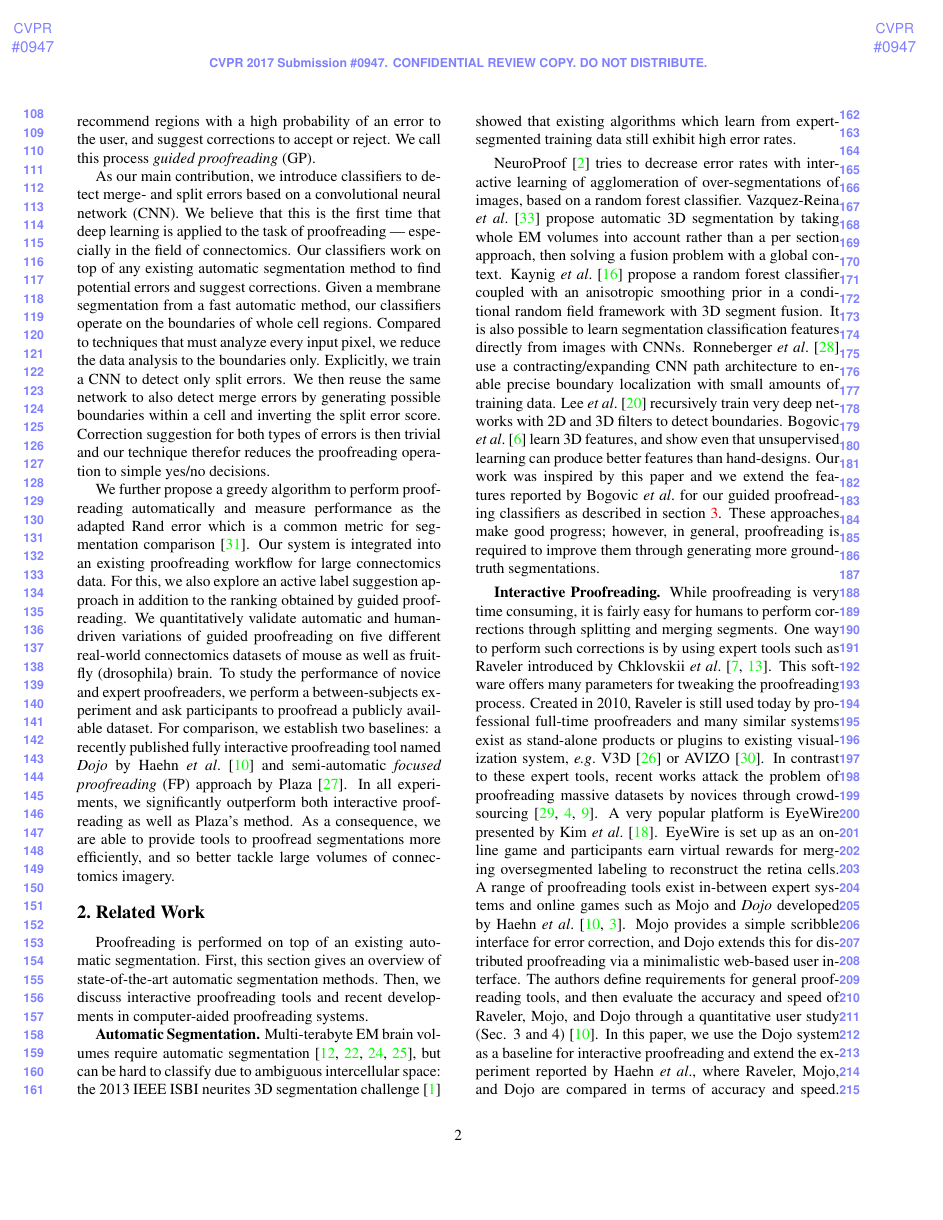
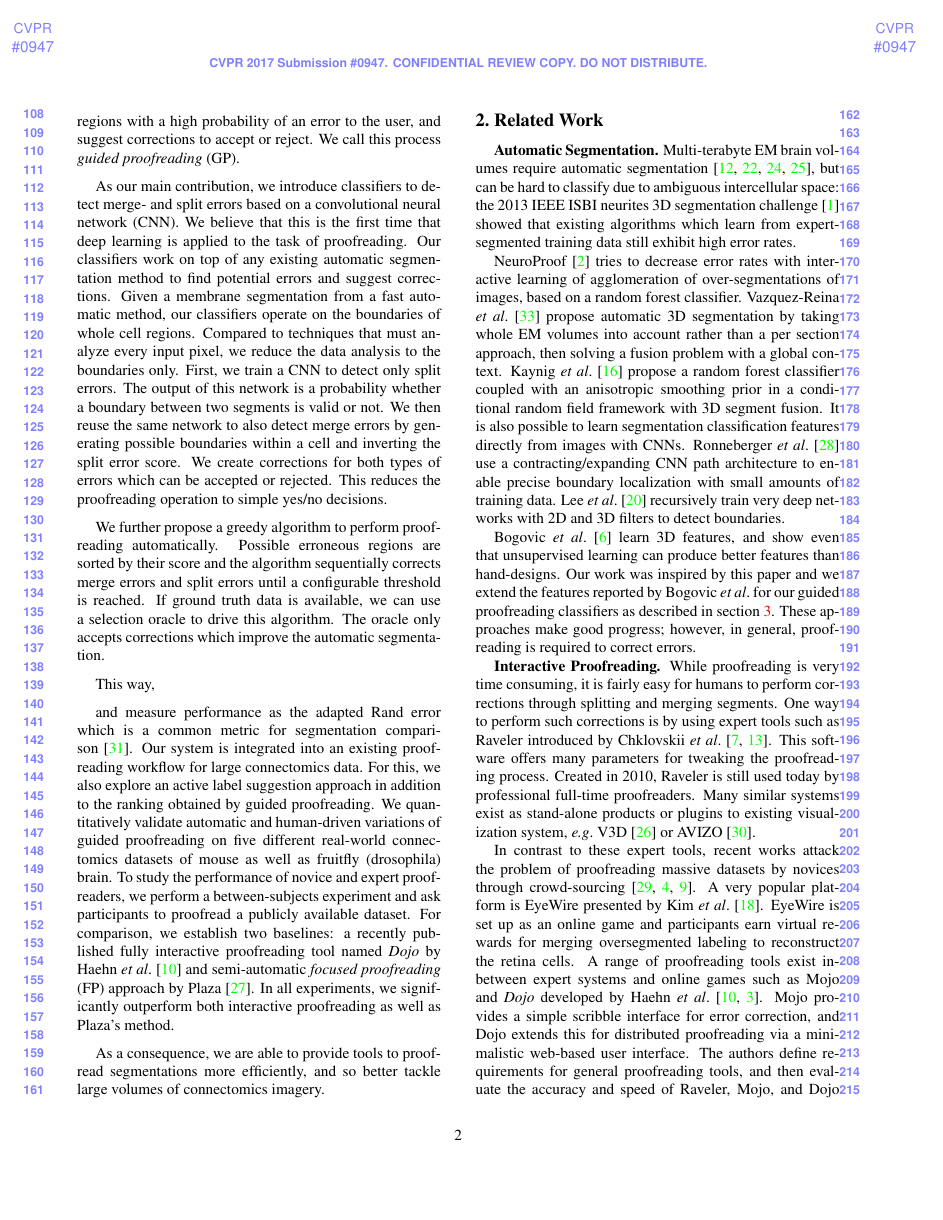
Before and after one commit to VCG/gp, a LaTeX paper (paper/guidedproofreading_review.tex, which reads paper/introduction.tex, paper/related_work.tex): page 2 of 9. Compiled offline with pdfLaTeX.

Commit message:
Paper rewrite.

```diff
--- a/paper/introduction.tex
+++ b/paper/introduction.tex
@@ -15,11 +15,20 @@ All automatic methods make errors, and we are left with large data which needs \
 \label{fig:merge_and_slit_errors}
 \end{figure}
 
-Our goal is to add automatic detection of split and merge errors to proofreading tools. Instead of the user visually inspecting the whole data volume carefully to spot errors, we design automatic classifiers that detect split and merge errors in 2D segmentations. Then, a proofreading tool can recommend regions with a high probability of an error to the user, and suggest corrections to accept or reject. We call this process \textit{guided proofreading} (GP).
+Our goal is to add automatic detection of split and merge errors to proofreading tools. We design automatic classifiers that detect split and merge errors in 2D segmentations so the user does not need to visually inspect the whole data volume to spot errors. A proofreading tool then recommends regions with a high probability of an error to the user, and suggest corrections to accept or reject. We call this process \textit{guided proofreading} (GP).
 
-As our main contribution, we introduce classifiers to detect merge- and split errors based on a convolutional neural network (CNN). We believe that this is the first time that deep learning is applied to the task of proofreading --- especially in the field of connectomics. Our classifiers work on top of any existing automatic segmentation method to find potential errors and suggest corrections. Given a membrane segmentation from a fast automatic method, our classifiers operate on the boundaries of whole cell regions. Compared to techniques that must analyze every input pixel, we reduce the data analysis to the boundaries only. Explicitly, we train a CNN to detect only split errors. We then reuse the same network to also detect merge errors by generating possible boundaries within a cell and inverting the split error score. Correction suggestion for both types of errors is then trivial and our technique therefor reduces the proofreading operation to simple yes/no decisions.
+As our main contribution, we introduce classifiers to detect merge- and split errors based on a convolutional neural network (CNN). We believe that this is the first time that deep learning is applied to the task of proofreading. Our classifiers work on top of any existing automatic segmentation method to find potential errors and suggest corrections. Given a membrane segmentation from a fast automatic method, our classifiers operate on the boundaries of whole cell regions. Compared to techniques that must analyze every input pixel, we reduce the data analysis to the boundaries only. First, we train a CNN to detect only split errors. The output of this network is a probability whether a boundary between two segments is valid or not. We then reuse the same network to also detect merge errors by generating possible boundaries within a cell and inverting the split error score. We create corrections for both types of errors which can be accepted or rejected. This reduces the proofreading operation to simple yes/no decisions.
 
-We further propose a greedy algorithm to perform proofreading automatically and measure performance as the adapted Rand error which is a common metric for segmentation comparison~\cite{RAND}.
-Our system is integrated into an existing proofreading workflow for large connectomics data. For this, we also explore an active label suggestion approach in addition to the ranking obtained by guided proofreading. We quantitatively validate automatic and human-driven variations of guided proofreading on five different real-world connectomics datasets of mouse as well as fruitfly (drosophila) brain. To study the performance of novice and expert proofreaders, we perform a between-subjects experiment and ask participants to proofread a publicly available dataset. For comparison, we establish two baselines: a recently published fully interactive proofreading tool named \textit{Dojo} by Haehn~\etal~\cite{haehn_dojo_2014} and semi-automatic \textit{focused proofreading} (FP) approach by Plaza~\cite{focused_proofreading}. In all experiments, we significantly outperform both interactive proofreading as well as Plaza's method. As a consequence, we are able to provide tools to proofread segmentations more efficiently, and so better tackle large volumes of connectomics imagery.
+We further propose a greedy algorithm to perform proofreading automatically. Possible erroneous regions are sorted by their score and the algorithm sequentially corrects merge errors and split errors until a configurable threshold is reached. If ground truth data is available, we can use a selection oracle to drive this algorithm. The oracle only accepts corrections which improve the automatic segmentation.
+
+This way,
+
+
+ and measure performance as the adapted Rand error which is a common metric for segmentation comparison~\cite{RAND}.
+Our system is integrated into an existing proofreading workflow for large connectomics data. For this, we also explore an active label suggestion approach in addition to the ranking obtained by guided proofreading. We quantitatively validate automatic and human-driven variations of guided proofreading on five different real-world connectomics datasets of mouse as well as fruitfly (drosophila) brain. To study the performance of novice and expert proofreaders, we perform a between-subjects experiment and ask participants to proofread a publicly available dataset. For comparison, we establish two baselines: a recently published fully interactive proofreading tool named \textit{Dojo} by Haehn~\etal~\cite{haehn_dojo_2014} and semi-automatic \textit{focused proofreading} (FP) approach by Plaza~\cite{focused_proofreading}. In all experiments, we significantly outperform both interactive proofreading as well as Plaza's method.
+
+
+
+As a consequence, we are able to provide tools to proofread segmentations more efficiently, and so better tackle large volumes of connectomics imagery.
 
 %The reason why we work on top of an existing segmentation rather than improving the underlying technique, is to explore the error space in a non-linear way. The real world analogy would be inspecting something with a second set of eyes and different expertise.
--- a/paper/related_work.tex
+++ b/paper/related_work.tex
@@ -9,14 +9,16 @@
 
 \section{Related Work}
 
-Proofreading is performed on top of an existing automatic segmentation. First, this section gives an overview of state-of-the-art automatic segmentation methods. Then, we discuss interactive proofreading tools and recent developments in computer-aided proofreading systems.
-
 \textbf{Automatic Segmentation.} Multi-terabyte EM brain volumes require automatic segmentation~\cite{jain2010,Liu2014,NunezIglesias2013Machine,GALA2014}, but can be hard to classify due to ambiguous intercellular space: the 2013 IEEE ISBI neurites 3D segmentation challenge~\cite{isbi_challenge} showed that existing algorithms which learn from expert-segmented training data still exhibit high error rates.
 
-NeuroProof \cite{neuroproof2013} tries to decrease error rates with interactive learning of agglomeration of over-segmentations of images, based on a random forest classifier. Vazquez-Reina \etal~\cite{amelio_segmentation} propose automatic 3D segmentation by taking whole EM volumes into account rather than a per section approach, then solving a fusion problem with a global context. Kaynig \etal~\cite{kaynig10} propose a random forest classifier coupled with an anisotropic smoothing prior in a conditional random field framework with 3D segment fusion. It is also possible to learn segmentation classification features directly from images with CNNs. Ronneberger \etal~\cite{RonnebergerFB15} use a contracting/expanding CNN path architecture to enable precise boundary localization with small amounts of training data. Lee \etal~\cite{lee2015recursive} recursively train very deep networks with 2D and 3D filters to detect boundaries. Bogovic \etal~\cite{BogovicHJ13} learn 3D features, and show even that unsupervised learning can produce better features than hand-designs. Our work was inspired by this paper and we extend the features reported by Bogovic \etal for our guided proofreading classifiers as described in section \ref{sec:methods}.
-These approaches make good progress; however, in general, proofreading is required to improve them through generating more ground-truth segmentations.
+NeuroProof \cite{neuroproof2013} tries to decrease error rates with interactive learning of agglomeration of over-segmentations of images, based on a random forest classifier. Vazquez-Reina \etal~\cite{amelio_segmentation} propose automatic 3D segmentation by taking whole EM volumes into account rather than a per section approach, then solving a fusion problem with a global context. Kaynig \etal~\cite{kaynig10} propose a random forest classifier coupled with an anisotropic smoothing prior in a conditional random field framework with 3D segment fusion. It is also possible to learn segmentation classification features directly from images with CNNs. Ronneberger \etal~\cite{RonnebergerFB15} use a contracting/expanding CNN path architecture to enable precise boundary localization with small amounts of training data. Lee \etal~\cite{lee2015recursive} recursively train very deep networks with 2D and 3D filters to detect boundaries.
 
-\textbf{Interactive Proofreading.} While proofreading is very time consuming, it is fairly easy for humans to perform corrections through splitting and merging segments. One way to perform such corrections is by using expert tools such as Raveler introduced by Chklovskii~\etal~\cite{chklovskii2010, raveler}. This software offers many parameters for tweaking the proofreading process. Created in 2010, Raveler is still used today by professional full-time proofreaders and many similar systems exist as stand-alone products or plugins to existing visualization system,~\eg V3D~\cite{proofreading_bottleneck} or AVIZO~\cite{markus_proofreading}. In contrast to these expert tools, recent works attack the problem of proofreading massive datasets by novices through crowd-sourcing~\cite{saalfeld09,anderson2011,Giuly2013DP2}. A very popular platform is EyeWire presented by Kim \etal~\cite{eyewire_nature}. EyeWire is set up as an online game and participants earn virtual rewards for merging oversegmented labeling to reconstruct the retina cells.
+Bogovic \etal~\cite{BogovicHJ13} learn 3D features, and show even that unsupervised learning can produce better features than hand-designs. Our work was inspired by this paper and we extend the features reported by Bogovic \etal for our guided proofreading classifiers as described in section \ref{sec:methods}.
+These approaches make good progress; however, in general, proofreading is required to correct errors.
+
+\textbf{Interactive Proofreading.} While proofreading is very time consuming, it is fairly easy for humans to perform corrections through splitting and merging segments. One way to perform such corrections is by using expert tools such as Raveler introduced by Chklovskii~\etal~\cite{chklovskii2010, raveler}. This software offers many parameters for tweaking the proofreading process. Created in 2010, Raveler is still used today by professional full-time proofreaders. Many similar systems exist as stand-alone products or plugins to existing visualization system,~\eg V3D~\cite{proofreading_bottleneck} or AVIZO~\cite{markus_proofreading}.
+
+In contrast to these expert tools, recent works attack the problem of proofreading massive datasets by novices through crowd-sourcing~\cite{saalfeld09,anderson2011,Giuly2013DP2}. A very popular platform is EyeWire presented by Kim \etal~\cite{eyewire_nature}. EyeWire is set up as an online game and participants earn virtual rewards for merging oversegmented labeling to reconstruct the retina cells.
 A range of proofreading tools exist in-between expert systems and online games such as Mojo and \textit{Dojo} developed by Haehn \etal~\cite{haehn_dojo_2014,Neuroblocks}. Mojo provides a simple scribble interface for error correction, and Dojo extends this for distributed proofreading via a minimalistic web-based user interface. The authors define requirements for general proofreading tools, and then evaluate the accuracy and speed of Raveler, Mojo, and Dojo through a quantitative user study (Sec. 3 and 4)~\cite{haehn_dojo_2014}. In this paper, we use the Dojo system as a baseline for interactive proofreading and extend the experiment reported by Haehn \etal, where Raveler, Mojo, and Dojo are compared in terms of accuracy and speed.
 All interactive proofreading solutions require the user to find potential errors manually which takes the majority of time~\cite{proofreading_bottleneck,haehn_dojo_2014}. Recent works propose computer-aided proofreading systems which help with this visual search task.
 
```
Also changed, not shown: paper/guidedproofreading_review.tex (+4 -2 lines), paper/results.tex (added, +1 -0 lines), paper/introduction.tex (2 more changed lines), paper/related_work.tex (6 more changed lines), 3 other files.
